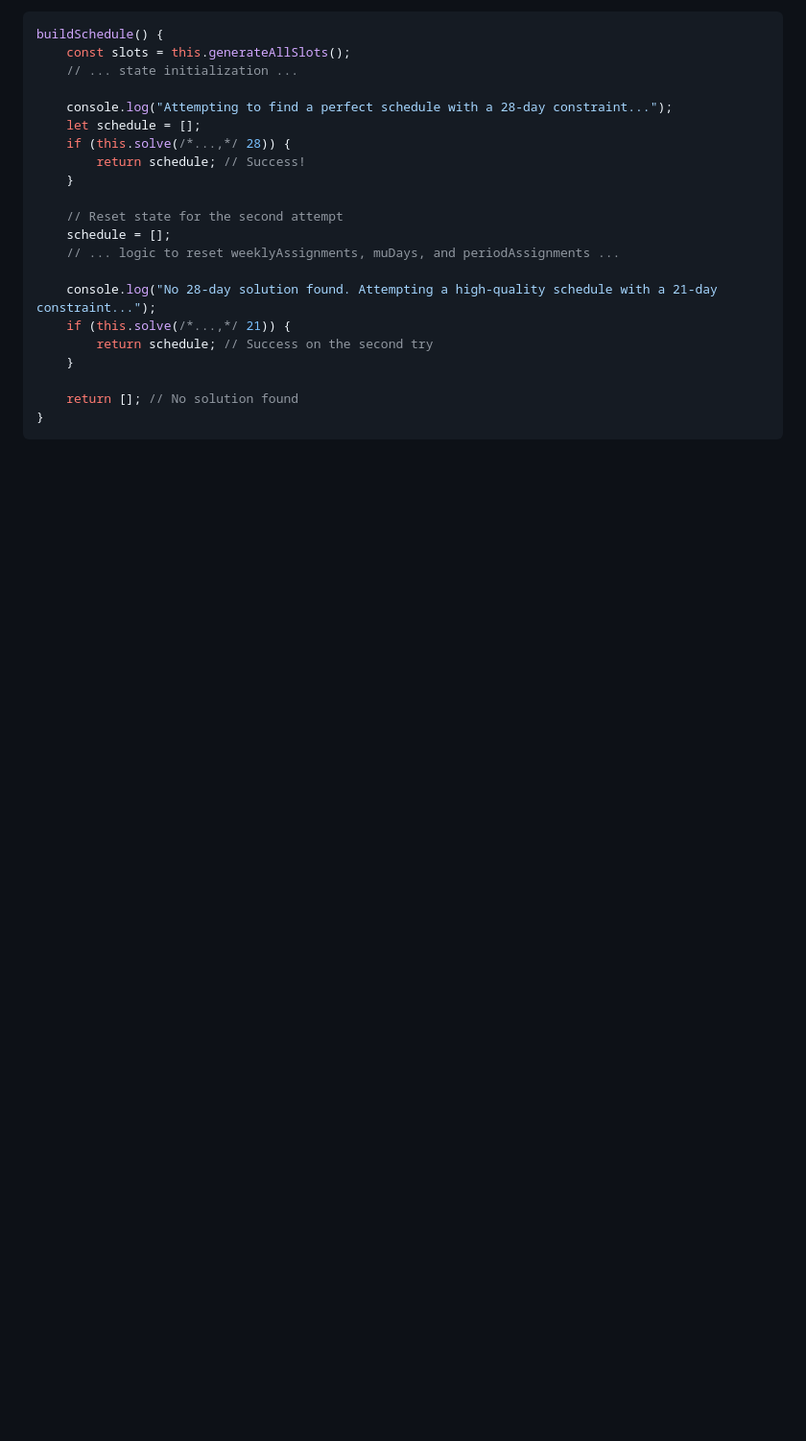
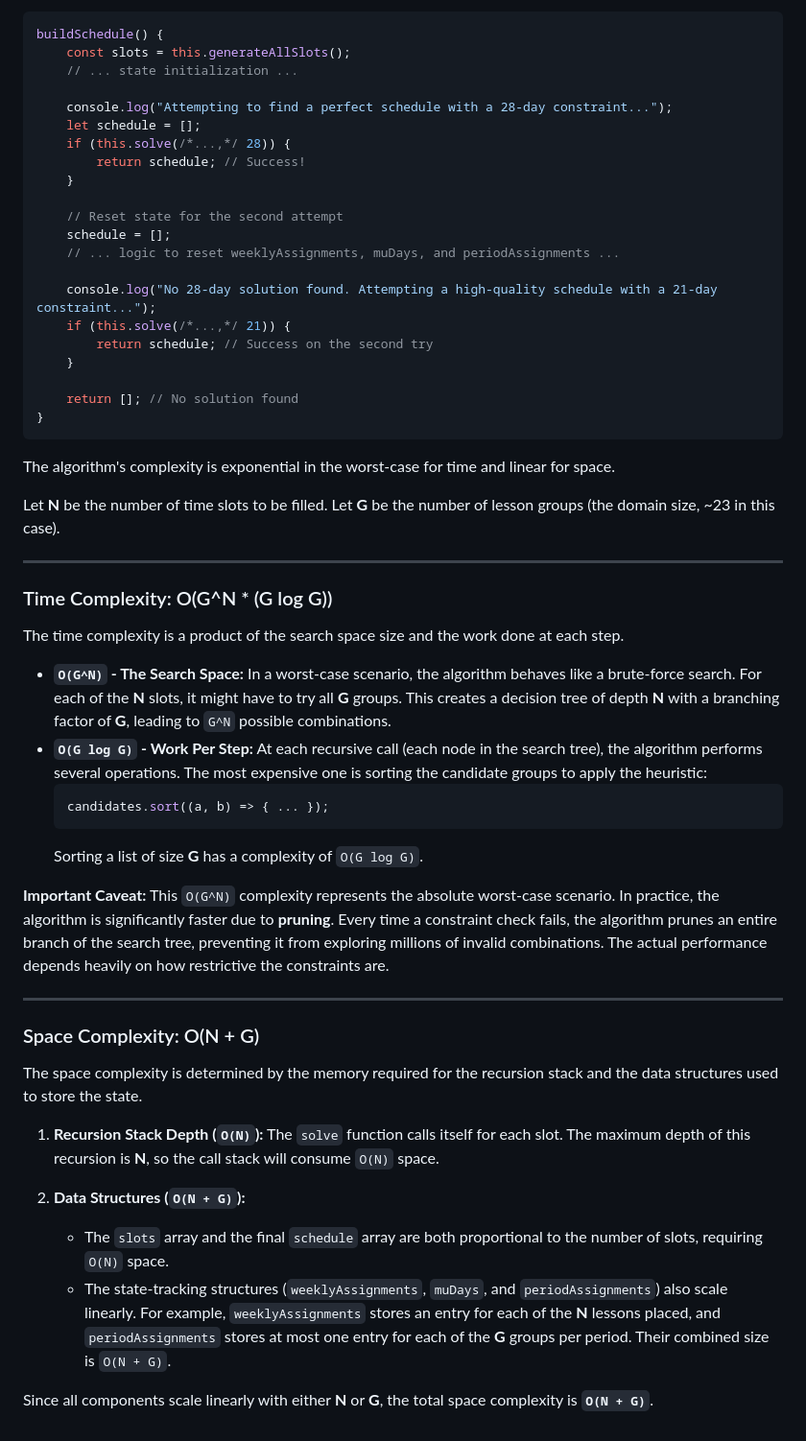
Before and after one commit to Jorge-D-Robles/salk_lesson_scheduler, a Markdown page: README.md, the part around the change. Shown at 96% size. Drawn GitHub-style; blank space fills up the shorter version.

Commit message:
add time and space complexity

````diff
--- a/README.md
+++ b/README.md
@@ -191,3 +191,38 @@ buildSchedule() {
     return []; // No solution found
 }
 ```
+
+The algorithm's complexity is exponential in the worst-case for time and linear for space.
+
+Let **N** be the number of time slots to be filled.
+Let **G** be the number of lesson groups (the domain size, \~23 in this case).
+
+-----
+
+### Time Complexity: O(G^N \* (G log G))
+
+The time complexity is a product of the search space size and the work done at each step.
+
+  * **`O(G^N)` - The Search Space:** In a worst-case scenario, the algorithm behaves like a brute-force search. For each of the **N** slots, it might have to try all **G** groups. This creates a decision tree of depth **N** with a branching factor of **G**, leading to `G^N` possible combinations.
+  * **`O(G log G)` - Work Per Step:** At each recursive call (each node in the search tree), the algorithm performs several operations. The most expensive one is sorting the candidate groups to apply the heuristic:
+    ```javascript
+    candidates.sort((a, b) => { ... });
+    ```
+    Sorting a list of size **G** has a complexity of `O(G log G)`.
+
+**Important Caveat:** This `O(G^N)` complexity represents the absolute worst-case scenario. In practice, the algorithm is significantly faster due to **pruning**. Every time a constraint check fails, the algorithm prunes an entire branch of the search tree, preventing it from exploring millions of invalid combinations. The actual performance depends heavily on how restrictive the constraints are.
+
+-----
+
+### Space Complexity: O(N + G)
+
+The space complexity is determined by the memory required for the recursion stack and the data structures used to store the state.
+
+1.  **Recursion Stack Depth (`O(N)`):** The `solve` function calls itself for each slot. The maximum depth of this recursion is **N**, so the call stack will consume `O(N)` space.
+
+2.  **Data Structures (`O(N + G)`):**
+
+      * The `slots` array and the final `schedule` array are both proportional to the number of slots, requiring `O(N)` space.
+      * The state-tracking structures (`weeklyAssignments`, `muDays`, and `periodAssignments`) also scale linearly. For example, `weeklyAssignments` stores an entry for each of the **N** lessons placed, and `periodAssignments` stores at most one entry for each of the **G** groups per period. Their combined size is `O(N + G)`.
+
+Since all components scale linearly with either **N** or **G**, the total space complexity is **`O(N + G)`**.
````
